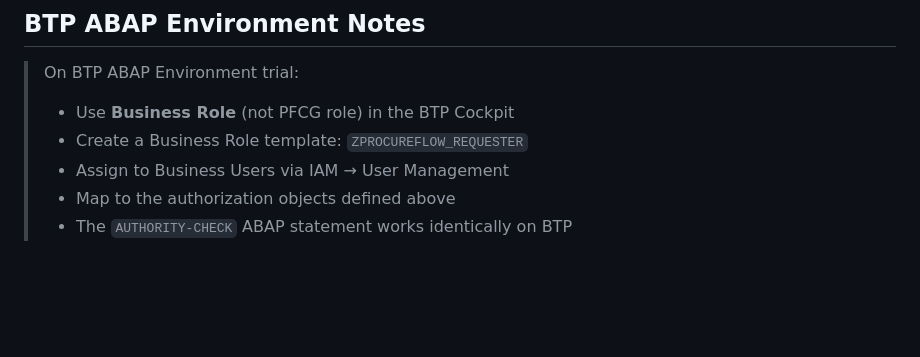
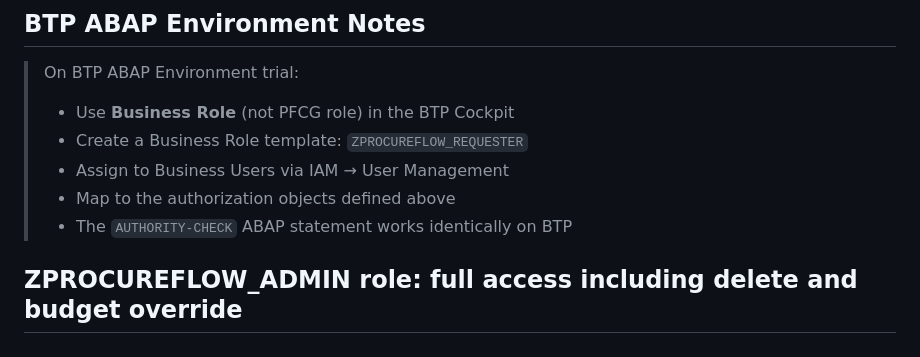
Before and after one commit to Suraj-kummar/ProcureFlow, a Markdown page: 10_authorization/PFCG_ROLES.md, the part around the change. GitHub-like rendering; blank space fills up the shorter version.

Commit message:
feat(auth): add ZPROCUREFLOW_ADMIN role with full procurement access

```diff
--- a/10_authorization/PFCG_ROLES.md
+++ b/10_authorization/PFCG_ROLES.md
@@ -99,3 +99,5 @@ Create these roles in PFCG (S/4HANA on-premise) or the BTP IAM app.
 > - Assign to Business Users via IAM → User Management
 > - Map to the authorization objects defined above
 > - The `AUTHORITY-CHECK` ABAP statement works identically on BTP
+
+## ZPROCUREFLOW_ADMIN role: full access including delete and budget override
```
